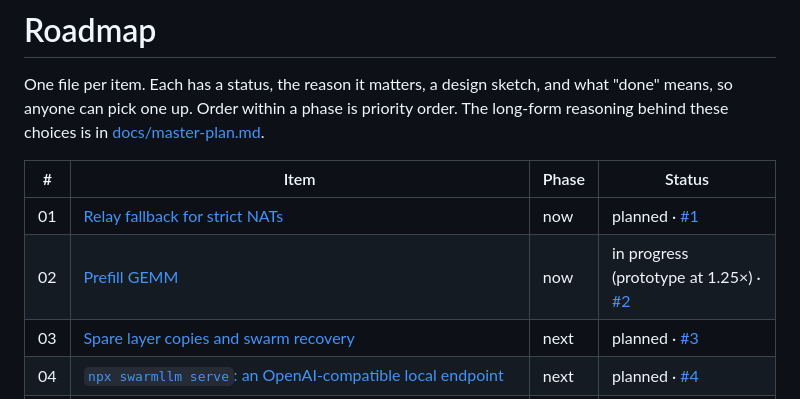
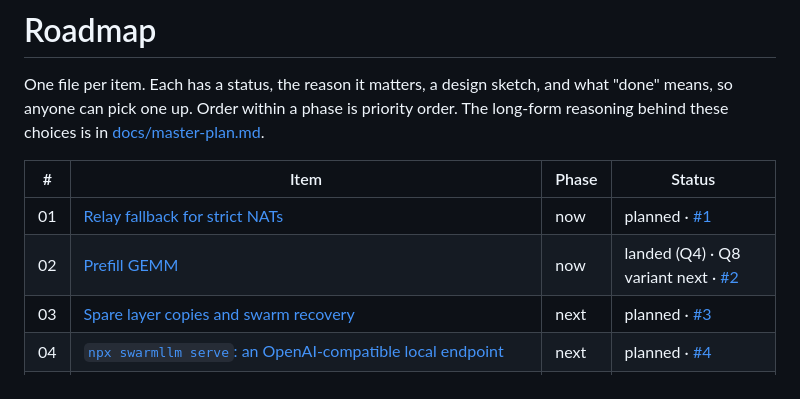
Before and after one commit to Nehanth/swarmllm, a Markdown page: roadmap/README.md, the part around the change. Drawn GitHub-style.

Commit message:
Roadmap index: 02 landed
Co-Authored-By: Claude Fable 5.1 <noreply@anthropic.com>
Claude-Session: https://claude.ai/code/session_01MkVLt1BijYxEeNWsgihPdN

```diff
--- a/roadmap/README.md
+++ b/roadmap/README.md
@@ -5,7 +5,7 @@ One file per item. Each has a status, the reason it matters, a design sketch, an
 | # | Item | Phase | Status |
 |---|---|---|---|
 | 01 | [Relay fallback for strict NATs](01-relay-fallback.md) | now | planned · [#1](https://github.com/Nehanth/swarmllm/issues/1) |
-| 02 | [Prefill GEMM](02-prefill-gemm.md) | now | in progress (prototype at 1.25×) · [#2](https://github.com/Nehanth/swarmllm/issues/2) |
+| 02 | [Prefill GEMM](02-prefill-gemm.md) | now | landed (Q4) · Q8 variant next · [#2](https://github.com/Nehanth/swarmllm/issues/2) |
 | 03 | [Spare layer copies and swarm recovery](03-swarm-recovery.md) | next | planned · [#3](https://github.com/Nehanth/swarmllm/issues/3) |
 | 04 | [`npx swarmllm serve`: an OpenAI-compatible local endpoint](04-local-endpoint.md) | next | planned · [#4](https://github.com/Nehanth/swarmllm/issues/4) |
 | 05 | [Offline rooms: hotspot + QR signaling + peer weight sharing](05-offline-rooms.md) | next | planned · [#5](https://github.com/Nehanth/swarmllm/issues/5) |
```
